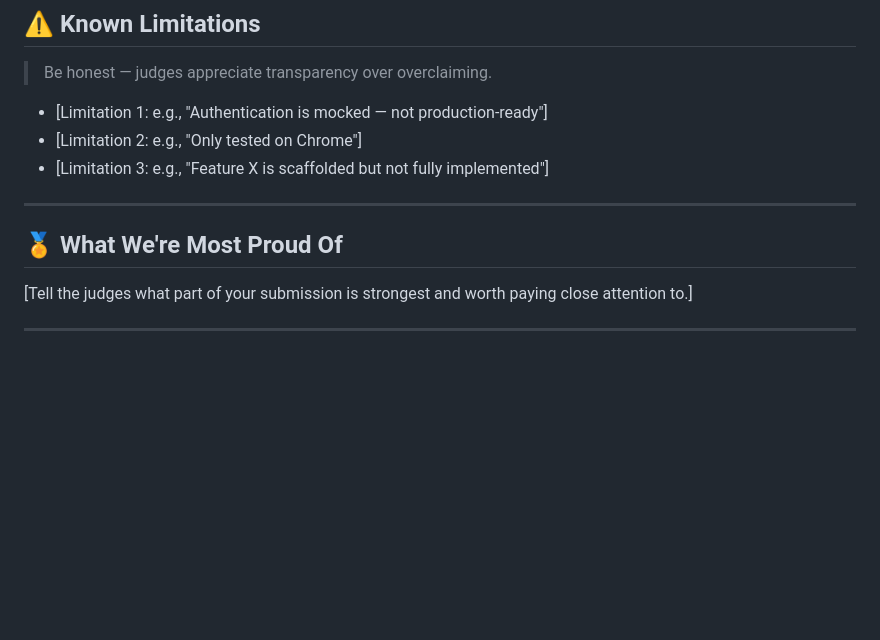
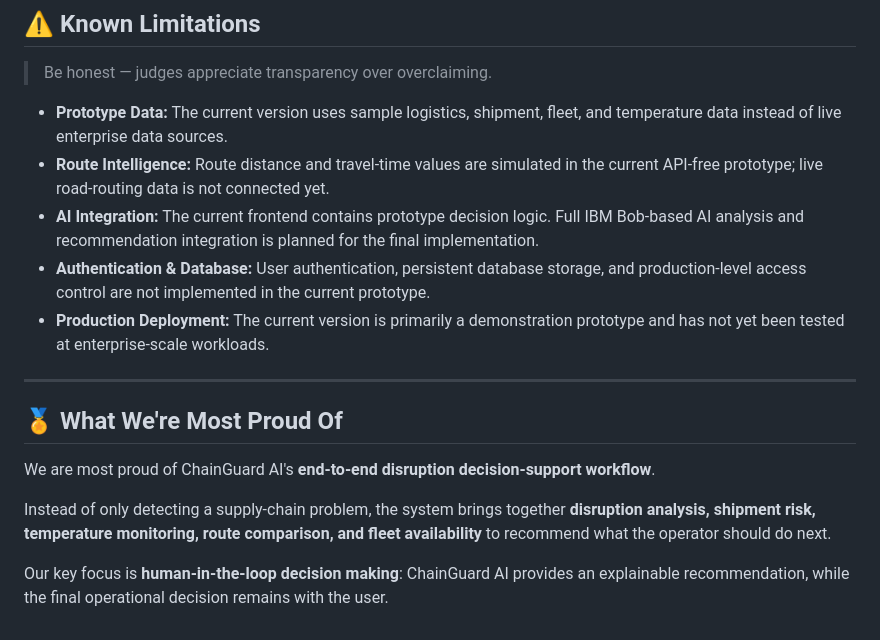
Before and after one commit to vedkoralwala7493-bit/bob-ai-hackathon--Team-Nexus-Chain-, a Markdown page: README.md, the part around the change. GitHub-like rendering; blank space fills up the shorter version.

Commit message:
Revise limitations and highlight key strengths of ChainGuard AI
Updated known limitations and added details about the strengths of ChainGuard AI.

```diff
--- a/README.md
+++ b/README.md
@@ -108,14 +108,18 @@ cp .env.example .env
 
 > Be honest — judges appreciate transparency over overclaiming.
 
-- [Limitation 1: e.g., "Authentication is mocked — not production-ready"]
-- [Limitation 2: e.g., "Only tested on Chrome"]
-- [Limitation 3: e.g., "Feature X is scaffolded but not fully implemented"]
+- **Prototype Data:** The current version uses sample logistics, shipment, fleet, and temperature data instead of live enterprise data sources.
+- **Route Intelligence:** Route distance and travel-time values are simulated in the current API-free prototype; live road-routing data is not connected yet.
+- **AI Integration:** The current frontend contains prototype decision logic. Full IBM Bob-based AI analysis and recommendation integration is planned for the final implementation.
+- **Authentication & Database:** User authentication, persistent database storage, and production-level access control are not implemented in the current prototype.
+- **Production Deployment:** The current version is primarily a demonstration prototype and has not yet been tested at enterprise-scale workloads.
 
 ---
 
 ## 🏅 What We're Most Proud Of
 
-[Tell the judges what part of your submission is strongest and worth paying close attention to.]
+We are most proud of ChainGuard AI's **end-to-end disruption decision-support workflow**.
 
----
+Instead of only detecting a supply-chain problem, the system brings together **disruption analysis, shipment risk, temperature monitoring, route comparison, and fleet availability** to recommend what the operator should do next.
+
+Our key focus is **human-in-the-loop decision making**: ChainGuard AI provides an explainable recommendation, while the final operational decision remains with the user.
```
